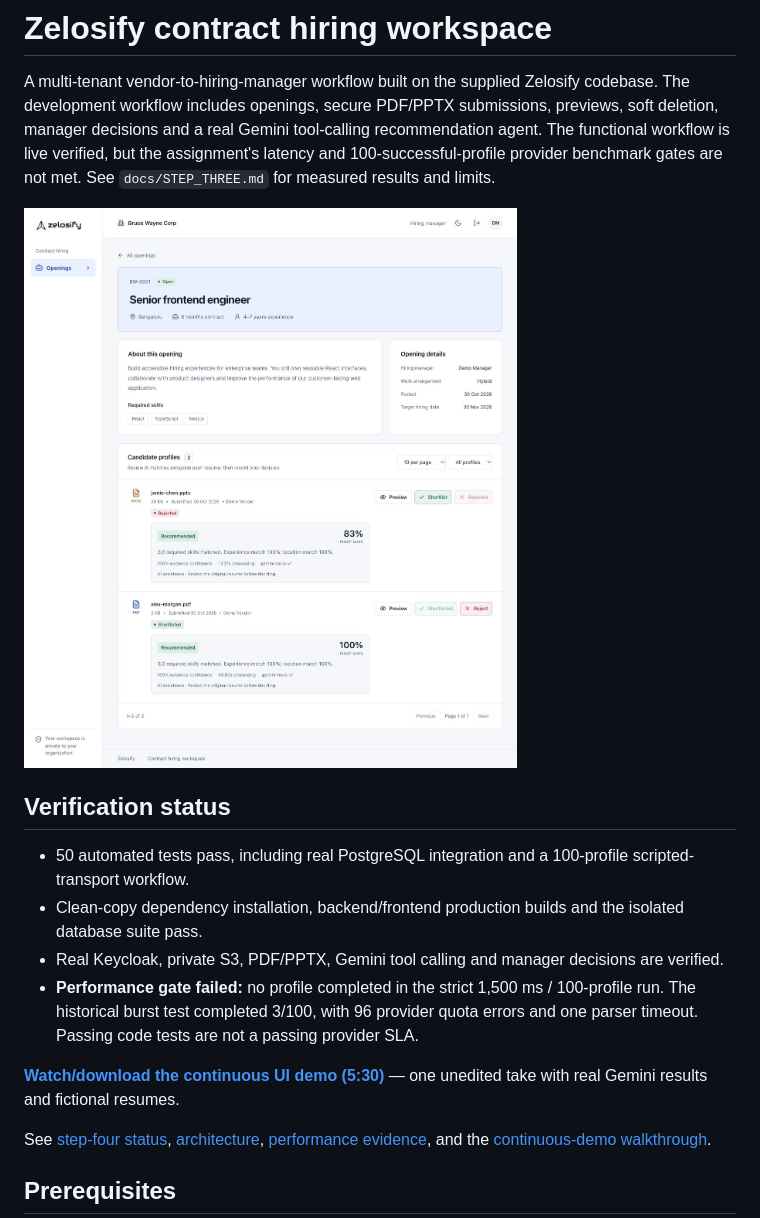
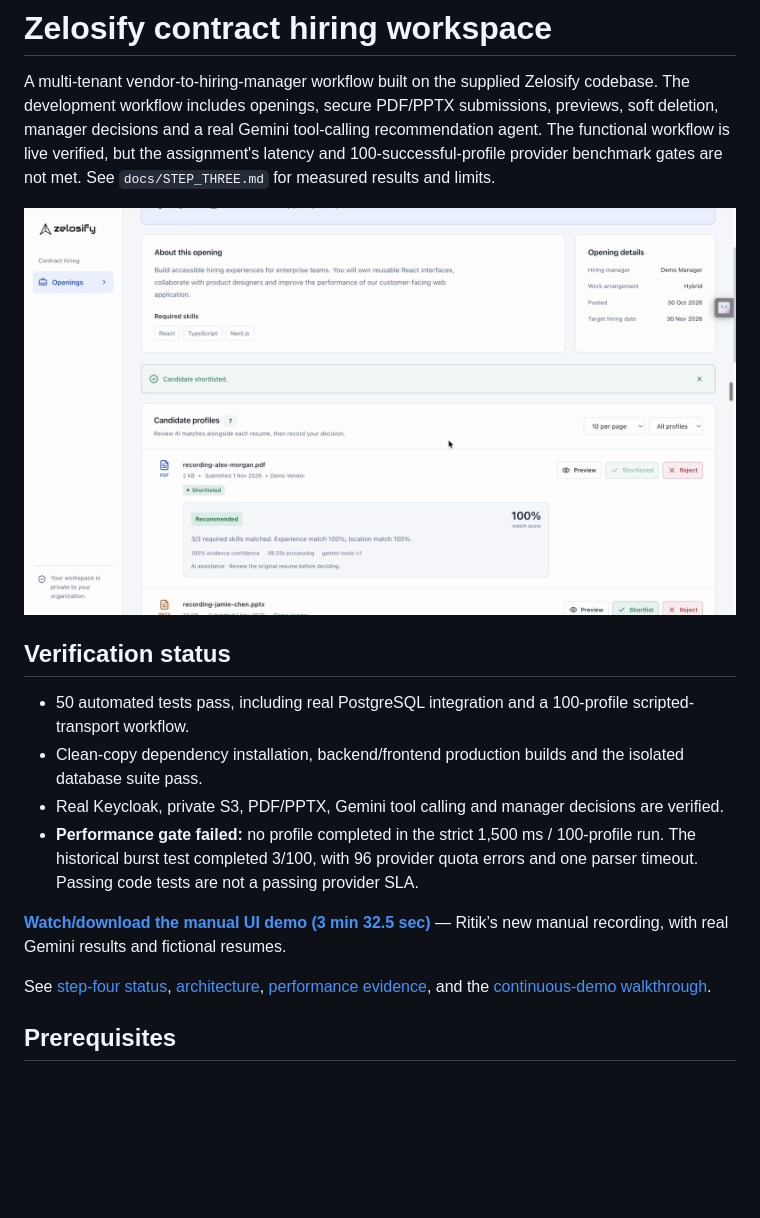
Before and after one commit to Ritik0712-ai/zelosify-contract-hiring, a Markdown page: README.md, the part around the change. Drawn GitHub-style; pictures changed too: docs/images/final-manager-decisions.png; blank space fills up the shorter version.

Commit message:
Replace evaluation demo with Ritik manual recording

```diff
--- a/README.md
+++ b/README.md
@@ -2,7 +2,7 @@
 
 A multi-tenant vendor-to-hiring-manager workflow built on the supplied Zelosify codebase. The development workflow includes openings, secure PDF/PPTX submissions, previews, soft deletion, manager decisions and a real Gemini tool-calling recommendation agent. The functional workflow is live verified, but the assignment's latency and 100-successful-profile provider benchmark gates are not met. See `docs/STEP_THREE.md` for measured results and limits.
 
-![Manager workspace](docs/images/manager-results.png)
+![Manager workspace](docs/images/final-manager-decisions.png)
 
 ## Verification status
 
@@ -11,7 +11,7 @@ A multi-tenant vendor-to-hiring-manager workflow built on the supplied Zelosify
 - Real Keycloak, private S3, PDF/PPTX, Gemini tool calling and manager decisions are verified.
 - **Performance gate failed:** no profile completed in the strict 1,500 ms / 100-profile run. The historical burst test completed 3/100, with 96 provider quota errors and one parser timeout. Passing code tests are not a passing provider SLA.
 
-**[Watch/download the continuous UI demo (5:30)](https://github.com/Ritik0712-ai/zelosify-contract-hiring/releases/tag/demo-v1)** — one unedited take with real Gemini results and fictional resumes.
+**[Watch/download the manual UI demo (3 min 32.5 sec)](https://github.com/Ritik0712-ai/zelosify-contract-hiring/releases/tag/demo-v1)** — Ritik’s new manual recording, with real Gemini results and fictional resumes.
 
 See [step-four status](docs/STEP_FOUR.md), [architecture](docs/ARCHITECTURE.md), [performance evidence](docs/evidence/), and the [continuous-demo walkthrough](docs/DEMO_WALKTHROUGH.md).
 
```
Also changed, not shown: docs/DEMO_WALKTHROUGH.md (+3 -1 lines), docs/STEP_FOUR.md (+6 -2 lines), 1 other file.
